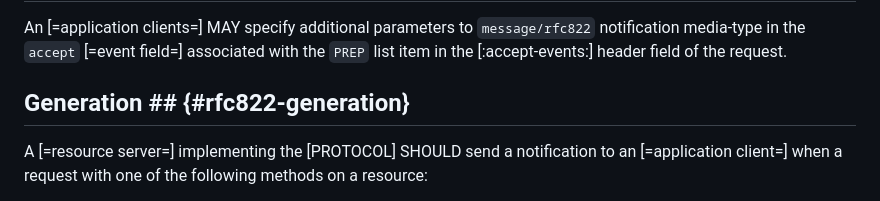
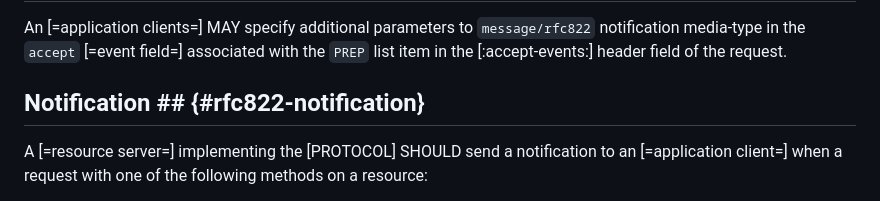
Before and after one commit to CxRes/per-resource-events, a Markdown page: src/sections/rfc822.md, the part around the change. Drawn GitHub-style.

Commit message:
fix: Rename Section Generation to Notification
Renamed section Generation to Notification to emphasize the latter in the part response being generated.

Signed-off-by: Rahul Gupta <cxres@users.noreply.github.com>

```diff
--- a/src/sections/rfc822.md
+++ b/src/sections/rfc822.md
@@ -8,7 +8,7 @@ The `multipart/digest` multipart media-type ([[!RFC2046]] [[RFC2046#section-5.1.
 
 An [=application clients=] MAY specify additional parameters to `message/rfc822` notification media-type in the `accept` [=event field=] associated with the `PREP` list item in the [:accept-events:] header field of the request.
 
-## Generation ## {#rfc822-generation}
+## Notification ## {#rfc822-notification}
 
 A [=resource server=] implementing the [PROTOCOL] SHOULD send a notification to an [=application client=] when a request with one of the following methods on a resource:
 
```
